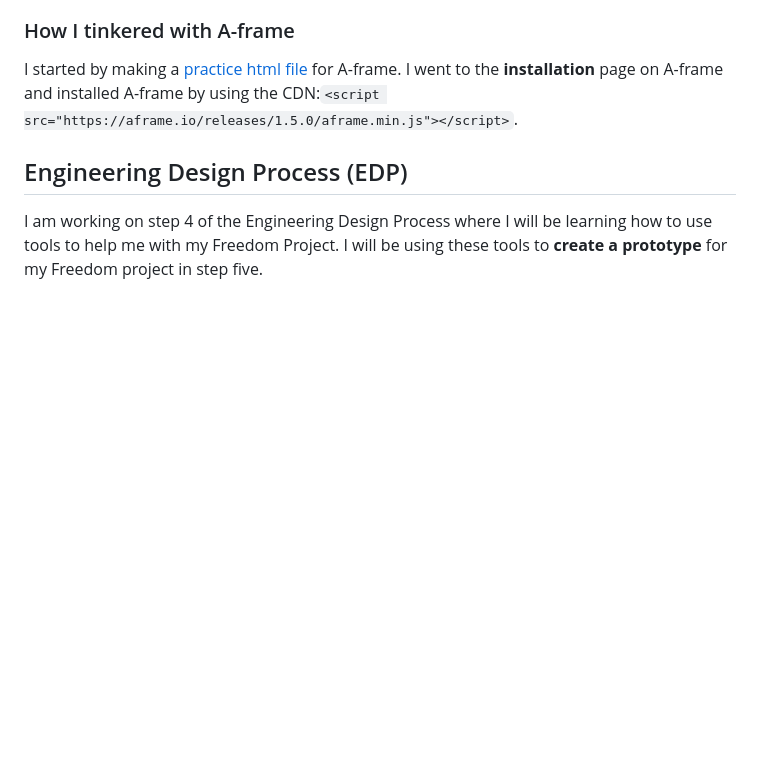
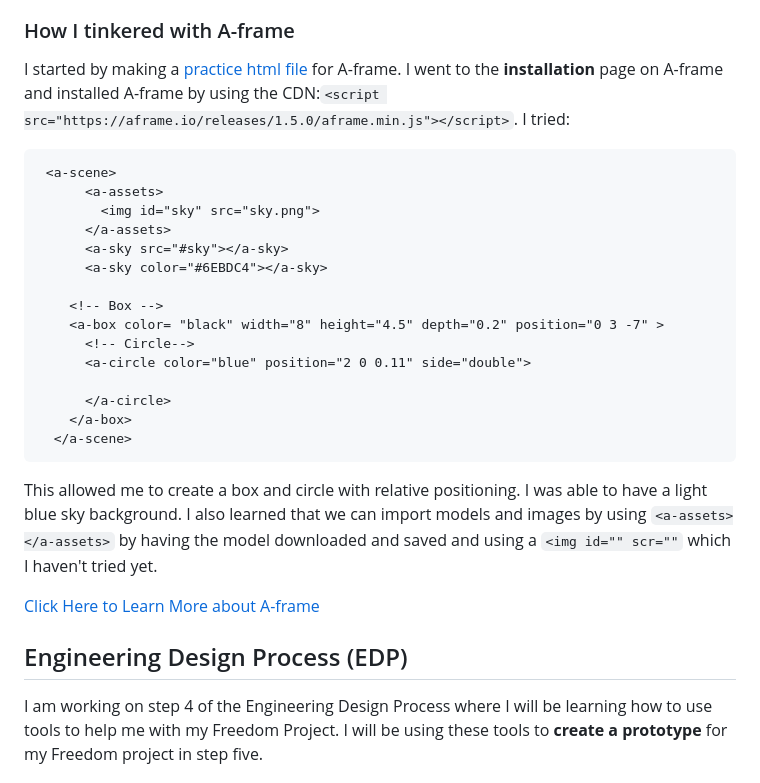
Before and after one commit to Jimmyl6413/sep10-freedom-project, a Markdown page: blog/entry04.md, the part around the change. GitHub-like rendering; blank space fills up the shorter version.

Commit message:
revised entry 4

````diff
--- a/blog/entry04.md
+++ b/blog/entry04.md
@@ -29,6 +29,27 @@ By using this class I was able to make my h1 have an animation called rubberBand
 A-frame is an open source web framework for building 3d animations and allowing people to make things more realistic. We are able to create reality expierences on a-frame by using html and css. A-frame can be used on all platforms and devices.
 ### How I tinkered with A-frame
 I started by making a [practice html file](../tool/a-frame.html) for A-frame. I went to the **installation** page on A-frame and installed A-frame by using the CDN:```<script src="https://aframe.io/releases/1.5.0/aframe.min.js"></script>```.
+I tried:
+```
+ <a-scene>
+      <a-assets>
+        <img id="sky" src="sky.png">
+      </a-assets>
+      <a-sky src="#sky"></a-sky>
+      <a-sky color="#6EBDC4"></a-sky>
+
+    <!-- Box -->
+    <a-box color= "black" width="8" height="4.5" depth="0.2" position="0 3 -7" >
+      <!-- Circle-->
+      <a-circle color="blue" position="2 0 0.11" side="double">
+
+      </a-circle>
+    </a-box>
+  </a-scene>
+```
+This allowed me to create a box and circle with relative positioning. I was able to have a light blue sky background. I also learned that we can import models and images by using ```<a-assets></a-assets>``` by having the model downloaded and saved and using a ```<img id="" scr=""``` which I haven't tried yet.
+
+[Click Here to Learn More about A-frame](https://www.youtube.com/watch?v=ktjMCanKNLk&list=PL8MkBHej75fJD-HveDzm4xKrciC5VfYuV)
 
 
 ## Engineering Design Process (EDP)
````
